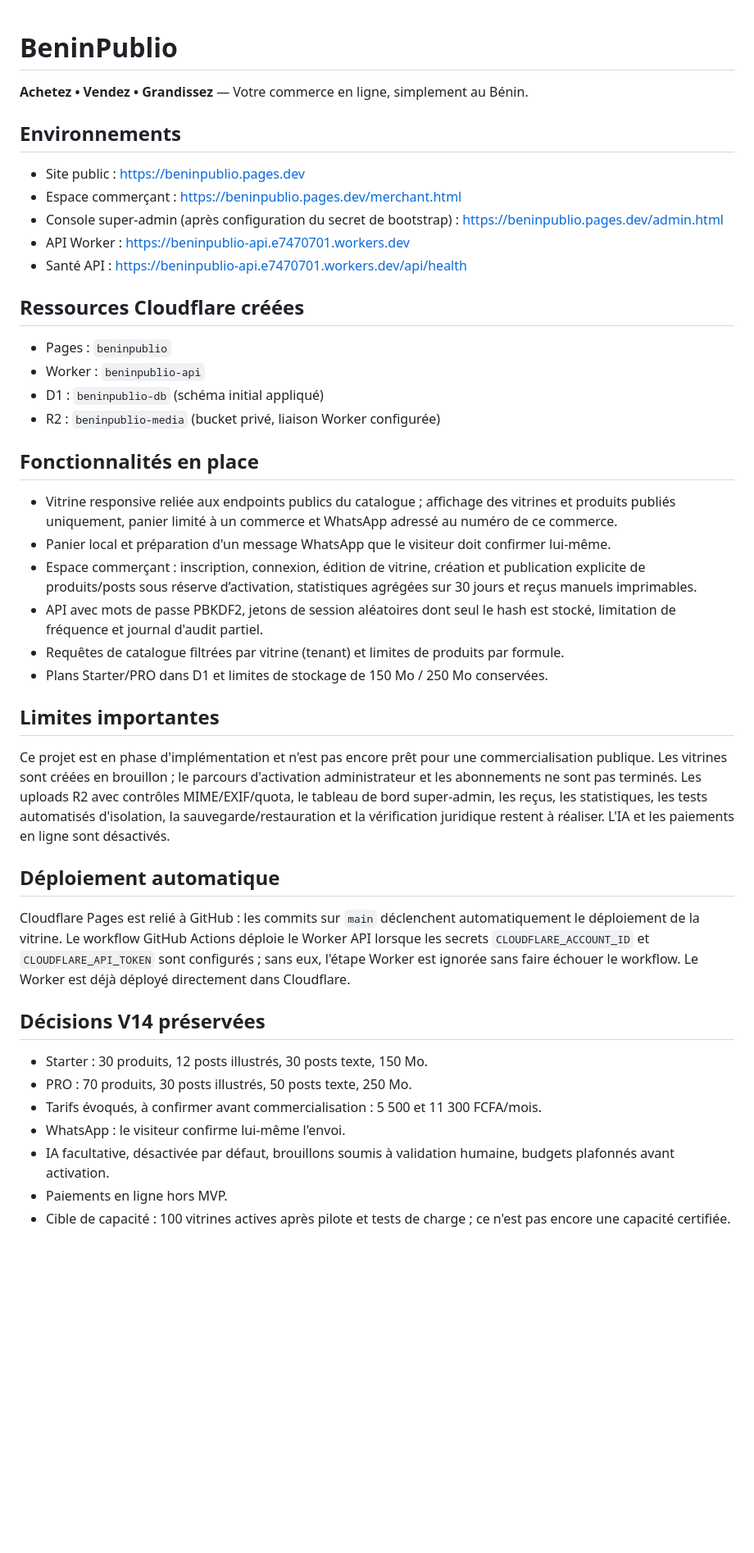
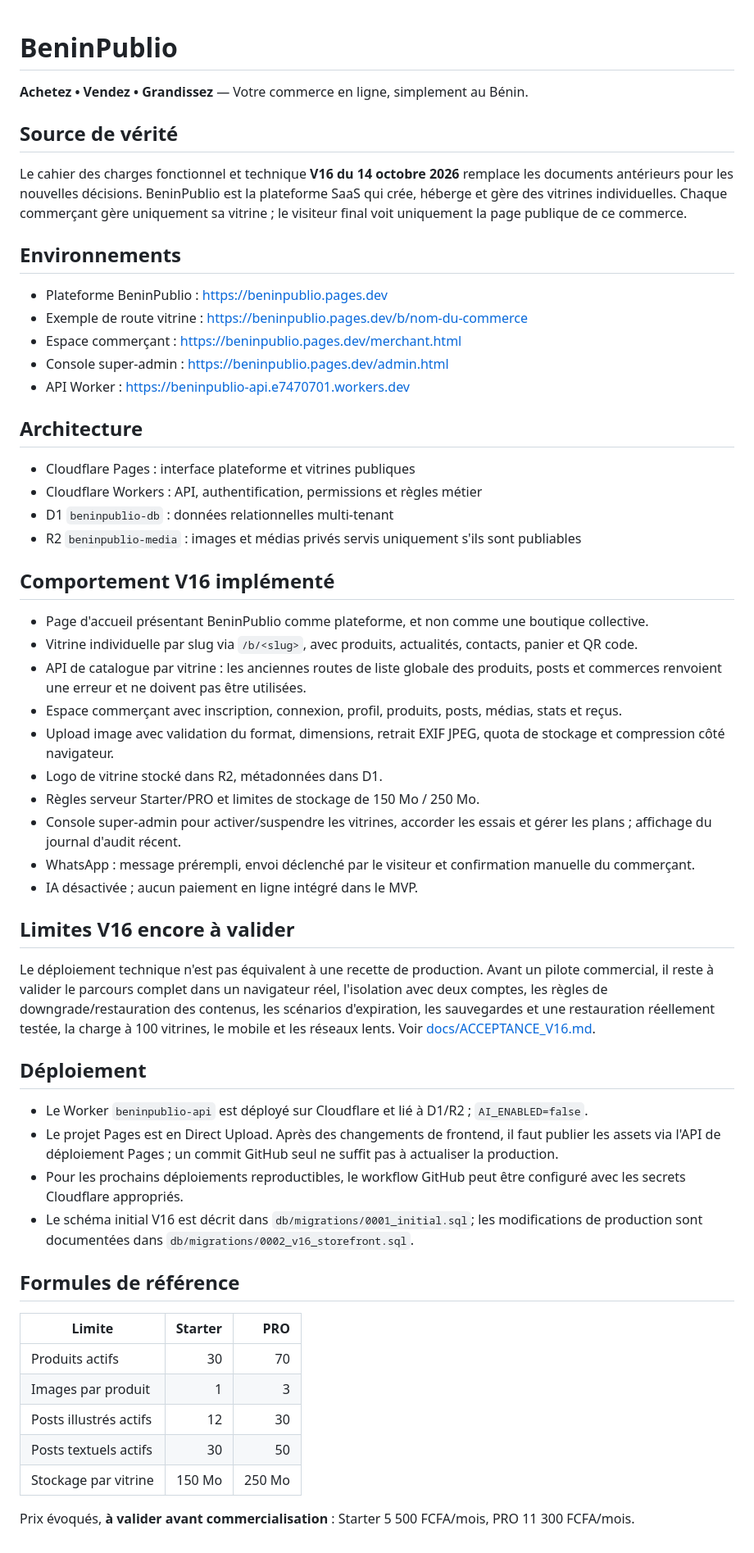
Before and after one commit to e7470701-ops/beninpublio, a Markdown page: README.md, the part around the change. Shown at 82% size. Drawn GitHub-style; blank space fills up the shorter version.

Commit message:
docs(v16): replace V14 assumptions with current platform specification

```diff
--- a/README.md
+++ b/README.md
@@ -1,38 +1,58 @@
 # BeninPublio
+
 **Achetez • Vendez • Grandissez** — Votre commerce en ligne, simplement au Bénin.
 
+## Source de vérité
+
+Le cahier des charges fonctionnel et technique **V16 du 14 octobre 2026** remplace les documents antérieurs pour les nouvelles décisions. BeninPublio est la plateforme SaaS qui crée, héberge et gère des vitrines individuelles. Chaque commerçant gère uniquement sa vitrine ; le visiteur final voit uniquement la page publique de ce commerce.
+
 ## Environnements
-- Site public : https://beninpublio.pages.dev
+
+- Plateforme BeninPublio : https://beninpublio.pages.dev
+- Exemple de route vitrine : https://beninpublio.pages.dev/b/nom-du-commerce
 - Espace commerçant : https://beninpublio.pages.dev/merchant.html
-- Console super-admin (après configuration du secret de bootstrap) : https://beninpublio.pages.dev/admin.html
+- Console super-admin : https://beninpublio.pages.dev/admin.html
 - API Worker : https://beninpublio-api.e7470701.workers.dev
-- Santé API : https://beninpublio-api.e7470701.workers.dev/api/health
 
-## Ressources Cloudflare créées
-- Pages : `beninpublio`
-- Worker : `beninpublio-api`
-- D1 : `beninpublio-db` (schéma initial appliqué)
-- R2 : `beninpublio-media` (bucket privé, liaison Worker configurée)
+## Architecture
 
-## Fonctionnalités en place
-- Vitrine responsive reliée aux endpoints publics du catalogue ; affichage des vitrines et produits publiés uniquement, panier limité à un commerce et WhatsApp adressé au numéro de ce commerce.
-- Panier local et préparation d'un message WhatsApp que le visiteur doit confirmer lui-même.
-- Espace commerçant : inscription, connexion, édition de vitrine, création et publication explicite de produits/posts sous réserve d’activation, statistiques agrégées sur 30 jours et reçus manuels imprimables.
-- API avec mots de passe PBKDF2, jetons de session aléatoires dont seul le hash est stocké, limitation de fréquence et journal d'audit partiel.
-- Requêtes de catalogue filtrées par vitrine (tenant) et limites de produits par formule.
-- Plans Starter/PRO dans D1 et limites de stockage de 150 Mo / 250 Mo conservées.
+- Cloudflare Pages : interface plateforme et vitrines publiques
+- Cloudflare Workers : API, authentification, permissions et règles métier
+- D1 `beninpublio-db` : données relationnelles multi-tenant
+- R2 `beninpublio-media` : images et médias privés servis uniquement s'ils sont publiables
 
-## Limites importantes
-Ce projet est en phase d'implémentation et n'est pas encore prêt pour une commercialisation publique. Les vitrines sont créées en brouillon ; le parcours d'activation administrateur et les abonnements ne sont pas terminés. Les uploads R2 avec contrôles MIME/EXIF/quota, le tableau de bord super-admin, les reçus, les statistiques, les tests automatisés d'isolation, la sauvegarde/restauration et la vérification juridique restent à réaliser. L'IA et les paiements en ligne sont désactivés.
+## Comportement V16 implémenté
 
-## Déploiement automatique
-Cloudflare Pages est relié à GitHub : les commits sur `main` déclenchent automatiquement le déploiement de la vitrine. Le workflow GitHub Actions déploie le Worker API lorsque les secrets `CLOUDFLARE_ACCOUNT_ID` et `CLOUDFLARE_API_TOKEN` sont configurés ; sans eux, l'étape Worker est ignorée sans faire échouer le workflow. Le Worker est déjà déployé directement dans Cloudflare.
+- Page d'accueil présentant BeninPublio comme plateforme, et non comme une boutique collective.
+- Vitrine individuelle par slug via `/b/<slug>`, avec produits, actualités, contacts, panier et QR code.
+- API de catalogue par vitrine : les anciennes routes de liste globale des produits, posts et commerces renvoient une erreur et ne doivent pas être utilisées.
+- Espace commerçant avec inscription, connexion, profil, produits, posts, médias, stats et reçus.
+- Upload image avec validation du format, dimensions, retrait EXIF JPEG, quota de stockage et compression côté navigateur.
+- Logo de vitrine stocké dans R2, métadonnées dans D1.
+- Règles serveur Starter/PRO et limites de stockage de 150 Mo / 250 Mo.
+- Console super-admin pour activer/suspendre les vitrines, accorder les essais et gérer les plans ; affichage du journal d'audit récent.
+- WhatsApp : message prérempli, envoi déclenché par le visiteur et confirmation manuelle du commerçant.
+- IA désactivée ; aucun paiement en ligne intégré dans le MVP.
 
-## Décisions V14 préservées
-- Starter : 30 produits, 12 posts illustrés, 30 posts texte, 150 Mo.
-- PRO : 70 produits, 30 posts illustrés, 50 posts texte, 250 Mo.
-- Tarifs évoqués, à confirmer avant commercialisation : 5 500 et 11 300 FCFA/mois.
-- WhatsApp : le visiteur confirme lui-même l'envoi.
-- IA facultative, désactivée par défaut, brouillons soumis à validation humaine, budgets plafonnés avant activation.
-- Paiements en ligne hors MVP.
-- Cible de capacité : 100 vitrines actives après pilote et tests de charge ; ce n'est pas encore une capacité certifiée.
+## Limites V16 encore à valider
+
+Le déploiement technique n'est pas équivalent à une recette de production. Avant un pilote commercial, il reste à valider le parcours complet dans un navigateur réel, l'isolation avec deux comptes, les règles de downgrade/restauration des contenus, les scénarios d'expiration, les sauvegardes et une restauration réellement testée, la charge à 100 vitrines, le mobile et les réseaux lents. Voir [docs/ACCEPTANCE_V16.md](docs/ACCEPTANCE_V16.md).
+
+## Déploiement
+
+- Le Worker `beninpublio-api` est déployé sur Cloudflare et lié à D1/R2 ; `AI_ENABLED=false`.
+- Le projet Pages est en Direct Upload. Après des changements de frontend, il faut publier les assets via l'API de déploiement Pages ; un commit GitHub seul ne suffit pas à actualiser la production.
+- Pour les prochains déploiements reproductibles, le workflow GitHub peut être configuré avec les secrets Cloudflare appropriés.
+- Le schéma initial V16 est décrit dans `db/migrations/0001_initial.sql`; les modifications de production sont documentées dans `db/migrations/0002_v16_storefront.sql`.
+
+## Formules de référence
+
+| Limite | Starter | PRO |
+|---|---:|---:|
+| Produits actifs | 30 | 70 |
+| Images par produit | 1 | 3 |
+| Posts illustrés actifs | 12 | 30 |
+| Posts textuels actifs | 30 | 50 |
+| Stockage par vitrine | 150 Mo | 250 Mo |
+
+Prix évoqués, **à valider avant commercialisation** : Starter 5 500 FCFA/mois, PRO 11 300 FCFA/mois.
```
